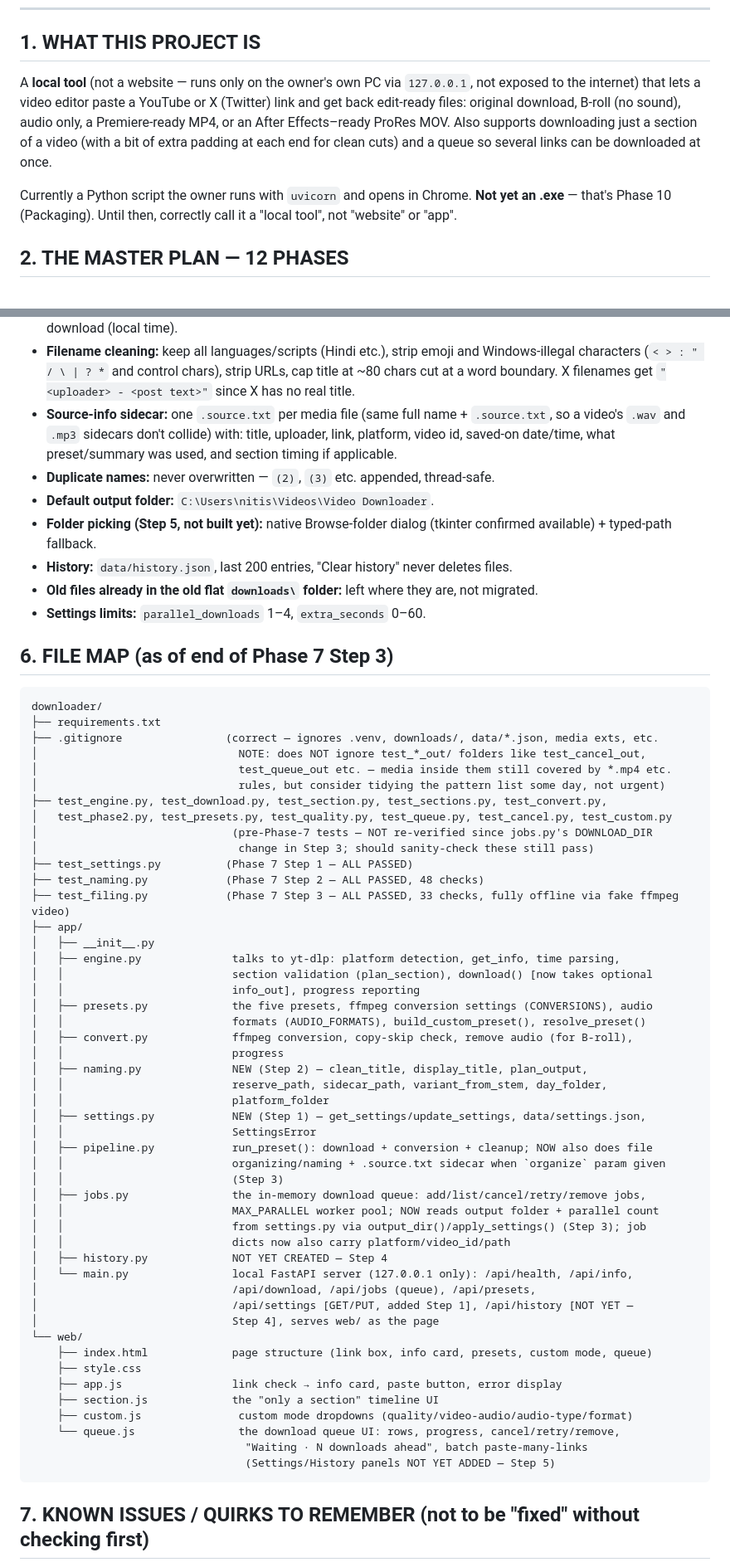
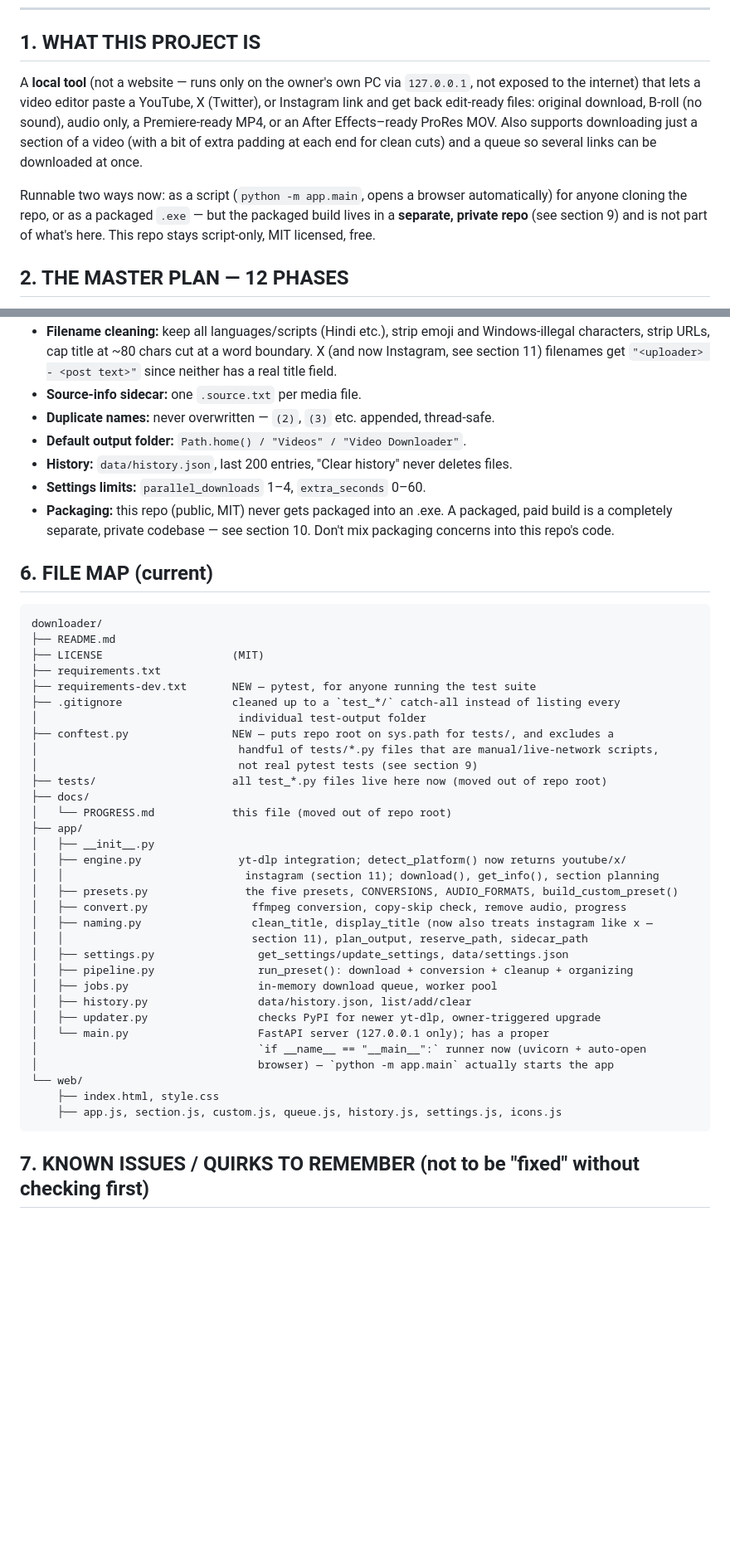
Before and after one commit to nitish-2030/video-downloader, a Markdown page: docs/PROGRESS.md, 2 parts joined by grey strips. Shown at 83% size. Drawn GitHub-style; blank space fills up the shorter version.

Commit message:
Revise PROGRESS.md for Phase 7 updates
Updated project details and progress for Phase 7, including changes to supported platforms and file handling.

````diff
--- a/docs/PROGRESS.md
+++ b/docs/PROGRESS.md
@@ -28,13 +28,15 @@ doesn't matter much yet since it's single-player for now). So:
 ## 1. WHAT THIS PROJECT IS
 
 A **local tool** (not a website — runs only on the owner's own PC via `127.0.0.1`, not exposed to
-the internet) that lets a video editor paste a YouTube or X (Twitter) link and get back
+the internet) that lets a video editor paste a YouTube, X (Twitter), or Instagram link and get back
 edit-ready files: original download, B-roll (no sound), audio only, a Premiere-ready MP4, or an
 After Effects–ready ProRes MOV. Also supports downloading just a section of a video (with a bit
 of extra padding at each end for clean cuts) and a queue so several links can be downloaded at once.
 
-Currently a Python script the owner runs with `uvicorn` and opens in Chrome. **Not yet an .exe** —
-that's Phase 10 (Packaging). Until then, correctly call it a "local tool", not "website" or "app".
+Runnable two ways now: as a script (`python -m app.main`, opens a browser automatically) for anyone
+cloning the repo, or as a packaged `.exe` — but the packaged build lives in a **separate, private
+repo** (see section 9) and is not part of what's here. This repo stays script-only, MIT licensed,
+free.
 
 ## 2. THE MASTER PLAN — 12 PHASES
 
@@ -192,69 +111,51 @@ Owner approved all of these as-is (said "defaults" essentially by not objecting)
   Date = day of download (local time).
 - **Filename cleaning:** keep all languages/scripts (Hindi etc.), strip emoji and Windows-illegal
-  characters (`< > : " / \ | ? *` and control chars), strip URLs, cap title at ~80 chars cut at a
-  word boundary. X filenames get `"<uploader> - <post text>"` since X has no real title.
-- **Source-info sidecar:** one `.source.txt` per media file (same full name + `.source.txt`, so a
-  video's `.wav` and `.mp3` sidecars don't collide) with: title, uploader, link, platform, video
-  id, saved-on date/time, what preset/summary was used, and section timing if applicable.
+  characters, strip URLs, cap title at ~80 chars cut at a word boundary. X (and now Instagram, see
+  section 11) filenames get `"<uploader> - <post text>"` since neither has a real title field.
+- **Source-info sidecar:** one `.source.txt` per media file.
 - **Duplicate names:** never overwritten — `(2)`, `(3)` etc. appended, thread-safe.
-- **Default output folder:** `C:\Users\nitis\Videos\Video Downloader`.
-- **Folder picking (Step 5, not built yet):** native Browse-folder dialog (tkinter confirmed
-  available) + typed-path fallback.
+- **Default output folder:** `Path.home() / "Videos" / "Video Downloader"`.
 - **History:** `data/history.json`, last 200 entries, "Clear history" never deletes files.
-- **Old files already in the old flat `downloads\` folder:** left where they are, not migrated.
 - **Settings limits:** `parallel_downloads` 1–4, `extra_seconds` 0–60.
+- **Packaging:** this repo (public, MIT) never gets packaged into an .exe. A packaged, paid build
+  is a completely separate, private codebase — see section 10. Don't mix packaging concerns into
+  this repo's code.
 
-## 6. FILE MAP (as of end of Phase 7 Step 3)
+## 6. FILE MAP (current)
 
 ```
 downloader/
+├── README.md
+├── LICENSE                    (MIT)
 ├── requirements.txt
-├── .gitignore                (correct — ignores .venv, downloads/, data/*.json, media exts, etc.
-│                               NOTE: does NOT ignore test_*_out/ folders like test_cancel_out,
-│                               test_queue_out etc. — media inside them still covered by *.mp4 etc.
-│                               rules, but consider tidying the pattern list some day, not urgent)
-├── test_engine.py, test_download.py, test_section.py, test_sections.py, test_convert.py,
-│   test_phase2.py, test_presets.py, test_quality.py, test_queue.py, test_cancel.py, test_custom.py
-│                              (pre-Phase-7 tests — NOT re-verified since jobs.py's DOWNLOAD_DIR
-│                               change in Step 3; should sanity-check these still pass)
-├── test_settings.py          (Phase 7 Step 1 — ALL PASSED)
-├── test_naming.py            (Phase 7 Step 2 — ALL PASSED, 48 checks)
-├── test_filing.py            (Phase 7 Step 3 — ALL PASSED, 33 checks, fully offline via fake ffmpeg video)
+├── requirements-dev.txt       NEW — pytest, for anyone running the test suite
+├── .gitignore                 cleaned up to a `test_*/` catch-all instead of listing every
+│                               individual test-output folder
+├── conftest.py                NEW — puts repo root on sys.path for tests/, and excludes a
+│                               handful of tests/*.py files that are manual/live-network scripts,
+│                               not real pytest tests (see section 9)
+├── tests/                     all test_*.py files live here now (moved out of repo root)
+├── docs/
+│   └── PROGRESS.md            this file (moved out of repo root)
 ├── app/
 │   ├── __init__.py
-│   ├── engine.py              talks to yt-dlp: platform detection, get_info, time parsing,
-│   │                          section validation (plan_section), download() [now takes optional
-│   │                          info_out], progress reporting
-│   ├── presets.py             the five presets, ffmpeg conversion settings (CONVERSIONS), audio
-│   │                          formats (AUDIO_FORMATS), build_custom_preset(), resolve_preset()
-│   ├── convert.py             ffmpeg conversion, copy-skip check, remove audio (for B-roll),
-│   │                          progress
-│   ├── naming.py              NEW (Step 2) — clean_title, display_title, plan_output,
-│   │                          reserve_path, sidecar_path, variant_from_stem, day_folder,
-│   │                          platform_folder
-│   ├── settings.py            NEW (Step 1) — get_settings/update_settings, data/settings.json,
-│   │                          SettingsError
-│   ├── pipeline.py            run_preset(): download + conversion + cleanup; NOW also does file
-│   │                          organizing/naming + .source.txt sidecar when `organize` param given
-│   │                          (Step 3)
-│   ├── jobs.py                the in-memory download queue: add/list/cancel/retry/remove jobs,
-│   │                          MAX_PARALLEL worker pool; NOW reads output folder + parallel count
-│   │                          from settings.py via output_dir()/apply_settings() (Step 3); job
-│   │                          dicts now also carry platform/video_id/path
-│   ├── history.py             NOT YET CREATED — Step 4
-│   └── main.py                local FastAPI server (127.0.0.1 only): /api/health, /api/info,
-│                              /api/download, /api/jobs (queue), /api/presets,
-│                              /api/settings [GET/PUT, added Step 1], /api/history [NOT YET —
-│                              Step 4], serves web/ as the page
+│   ├── engine.py               yt-dlp integration; detect_platform() now returns youtube/x/
+│   │                            instagram (section 11); download(), get_info(), section planning
+│   ├── presets.py               the five presets, CONVERSIONS, AUDIO_FORMATS, build_custom_preset()
+│   ├── convert.py                ffmpeg conversion, copy-skip check, remove audio, progress
+│   ├── naming.py                 clean_title, display_title (now also treats instagram like x —
+│   │                             section 11), plan_output, reserve_path, sidecar_path
+│   ├── settings.py                get_settings/update_settings, data/settings.json
+│   ├── pipeline.py                run_preset(): download + conversion + cleanup + organizing
+│   ├── jobs.py                    in-memory download queue, worker pool
+│   ├── history.py                 data/history.json, list/add/clear
+│   ├── updater.py                 checks PyPI for newer yt-dlp, owner-triggered upgrade
+│   └── main.py                    FastAPI server (127.0.0.1 only); has a proper
+│                                  `if __name__ == "__main__":` runner now (uvicorn + auto-open
+│                                  browser) — `python -m app.main` actually starts the app
 └── web/
-    ├── index.html             page structure (link box, info card, presets, custom mode, queue)
-    ├── style.css
-    ├── app.js                 link check → info card, paste button, error display
-    ├── section.js             the "only a section" timeline UI
-    ├── custom.js               custom mode dropdowns (quality/video-audio/audio-type/format)
-    └── queue.js                the download queue UI: rows, progress, cancel/retry/remove,
-                                 "Waiting · N downloads ahead", batch paste-many-links
-                                 (Settings/History panels NOT YET ADDED — Step 5)
+    ├── index.html, style.css
+    ├── app.js, section.js, custom.js, queue.js, history.js, settings.js, icons.js
 ```
 
 ## 7. KNOWN ISSUES / QUIRKS TO REMEMBER (not to be "fixed" without checking first)
````
Also changed, not shown: other parts of docs/PROGRESS.md (+144 -148 lines).
